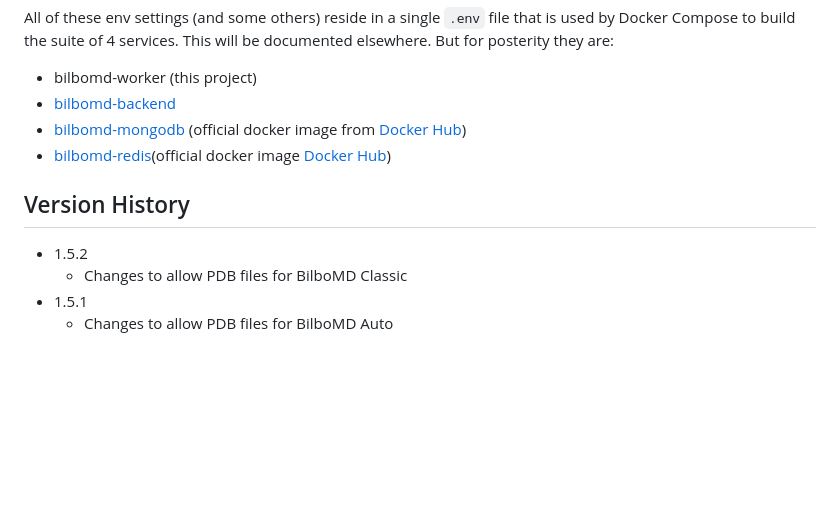
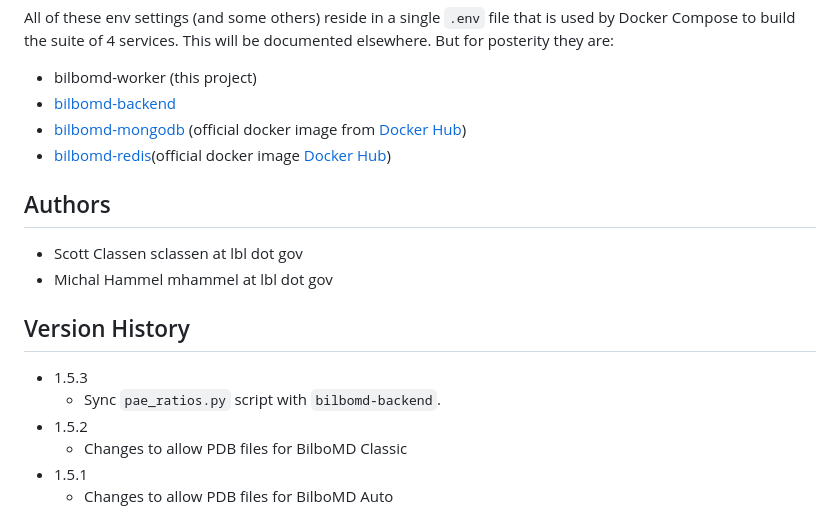
Before and after one commit to bl1231/bilbomd-worker, a Markdown page: README.md, the part around the change. Drawn GitHub-style; blank space fills up the shorter version.

```diff
--- a/README.md
+++ b/README.md
@@ -44,8 +44,15 @@ All of these env settings (and some others) reside in a single `.env` file that
 - [bilbomd-mongodb](https://hub.docker.com/_/mongo) (official docker image from [Docker Hub](https://hub.docker.com/))
 - [bilbomd-redis](https://hub.docker.com/_/redis)(official docker image [Docker Hub](https://hub.docker.com/))
 
+## Authors
+
+- Scott Classen sclassen at lbl dot gov
+- Michal Hammel mhammel at lbl dot gov
+
 ## Version History
 
+- 1.5.3
+  - Sync `pae_ratios.py` script with `bilbomd-backend`.
 - 1.5.2
   - Changes to allow PDB files for BilboMD Classic
 - 1.5.1
```
